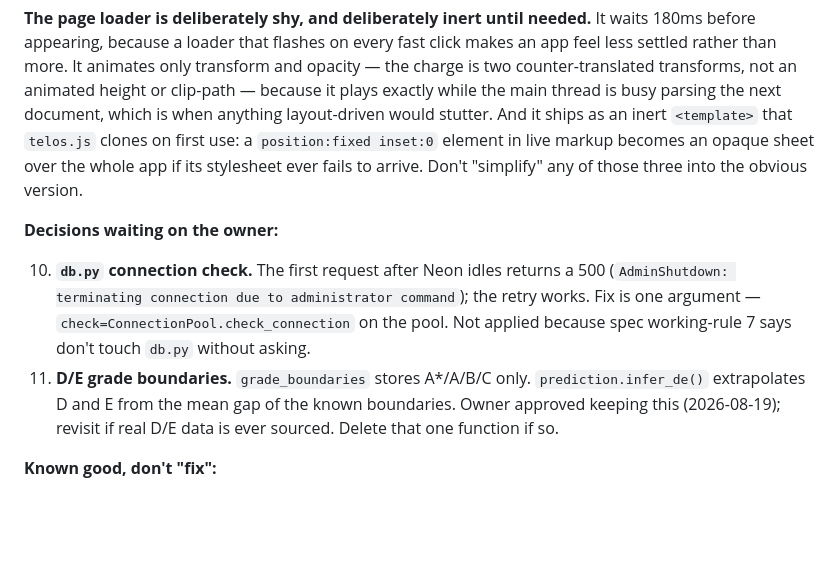
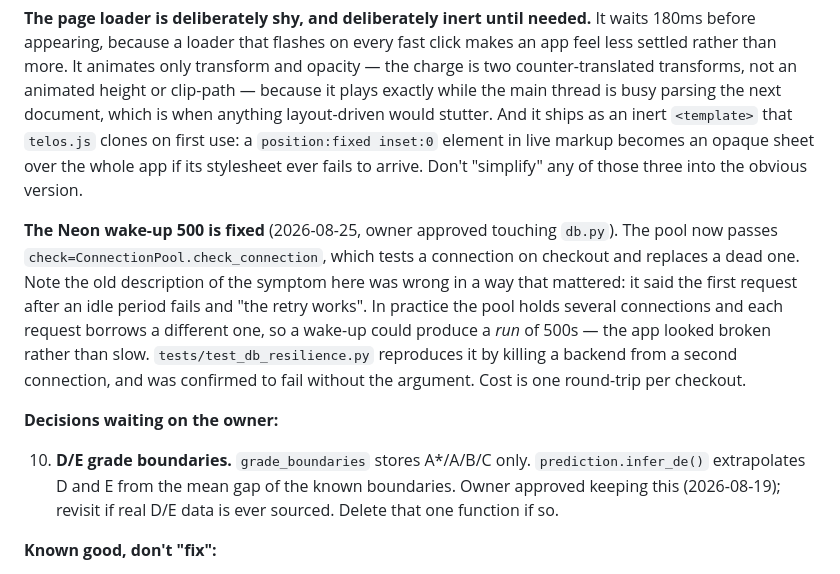
Before and after one commit to vineigenphase/Telos, a Markdown page: TELOS_STATE.md, the part around the change. Rendered like a GitHub page; blank space fills up the shorter version.

Commit message:
Update TELOS_STATE.md: the Neon wake-up 500 is fixed
Moves decision 10 out of "waiting on the owner" and records that its own
description of the symptom was wrong in the way that mattered — it said the
retry works, and it doesn't, because the pool hands out a different dead
connection each time. That is the difference between the app looking slow and
looking broken, and it is why the fix was worth asking for.

Co-Authored-By: Claude Opus 5 <noreply@anthropic.com>

```diff
--- a/TELOS_STATE.md
+++ b/TELOS_STATE.md
@@ -175,14 +175,20 @@ And it ships as an inert `<template>` that `telos.js` clones on first use: a
 the whole app if its stylesheet ever fails to arrive. Don't "simplify" any of
 those three into the obvious version.
 
+**The Neon wake-up 500 is fixed** (2026-08-25, owner approved touching `db.py`).
+The pool now passes `check=ConnectionPool.check_connection`, which tests a
+connection on checkout and replaces a dead one. Note the old description of the
+symptom here was wrong in a way that mattered: it said the first request after
+an idle period fails and "the retry works". In practice the pool holds several
+connections and each request borrows a different one, so a wake-up could
+produce a *run* of 500s — the app looked broken rather than slow.
+`tests/test_db_resilience.py` reproduces it by killing a backend from a second
+connection, and was confirmed to fail without the argument. Cost is one
+round-trip per checkout.
+
 **Decisions waiting on the owner:**
 
-10. **`db.py` connection check.** The first request after Neon idles returns a
-   500 (`AdminShutdown: terminating connection due to administrator command`);
-   the retry works. Fix is one argument — `check=ConnectionPool.check_connection`
-   on the pool. Not applied because spec working-rule 7 says don't touch
-   `db.py` without asking.
-11. **D/E grade boundaries.** `grade_boundaries` stores A*/A/B/C only.
+10. **D/E grade boundaries.** `grade_boundaries` stores A*/A/B/C only.
    `prediction.infer_de()` extrapolates D and E from the mean gap of the known
    boundaries. Owner approved keeping this (2026-08-19); revisit if real D/E
    data is ever sourced. Delete that one function if so.
```
